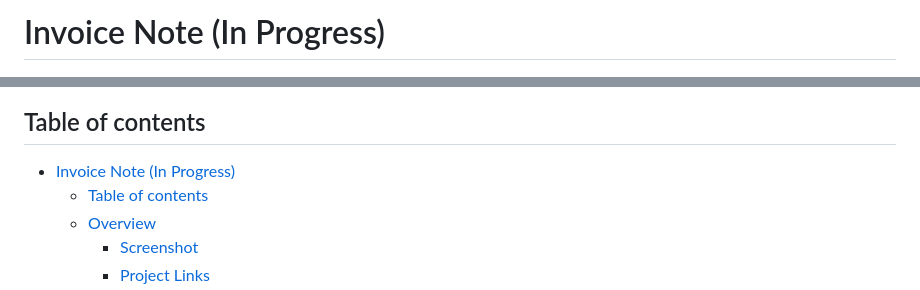
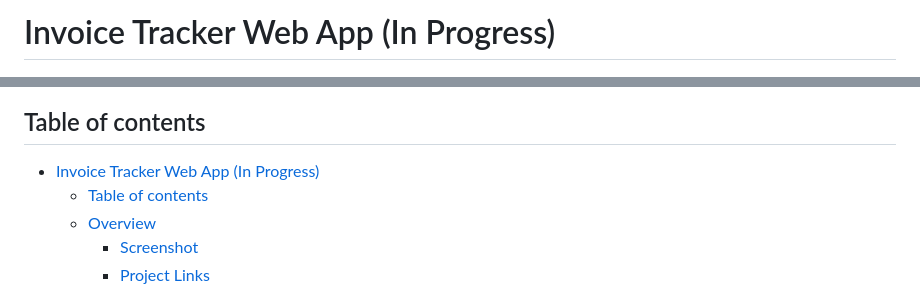
Before and after one commit to princemuel/invoicemanager, a Markdown page: README.md, 2 parts joined by grey strips. GitHub-like rendering.

```diff
--- a/README.md
+++ b/README.md
@@ -1,10 +1,10 @@
-# Invoice Note (In Progress)
+# Invoice Tracker Web App (In Progress)
 
 ![Design preview](./preview.jpg)
 
 ## Table of contents
 
-- [Invoice Note (In Progress)](#invoice-note-in-progress)
+- [Invoice Tracker Web App (In Progress)](#invoice-tracker-web-app-in-progress)
   - [Table of contents](#table-of-contents)
   - [Overview](#overview)
     - [Screenshot](#screenshot)
```
Also changed, not shown: other parts of README.md (+1 -1 lines).
